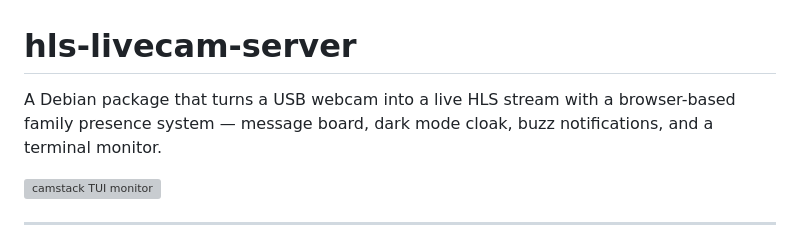
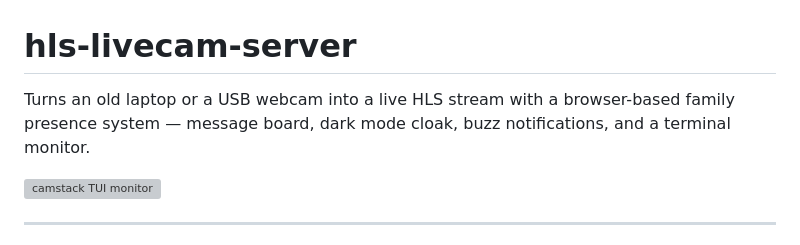
Before and after one commit to thefangeddeity/hls-livecam-server, a Markdown page: README.md, the part around the change. Rendered like a GitHub page; grey boxes are pictures that could not be loaded.

Commit message:
Updated README.md
Package is no longer just Debian

```diff
--- a/README.md
+++ b/README.md
@@ -1,6 +1,6 @@
 # hls-livecam-server
 
-A Debian package that turns a USB webcam into a live HLS stream with a browser-based family presence system — message board, dark mode cloak, buzz notifications, and a terminal monitor.
+Turns an old laptop or a USB webcam into a live HLS stream with a browser-based family presence system — message board, dark mode cloak, buzz notifications, and a terminal monitor.
 
 ![camstack TUI monitor](screenshots/camstack.jpg)
 
```
